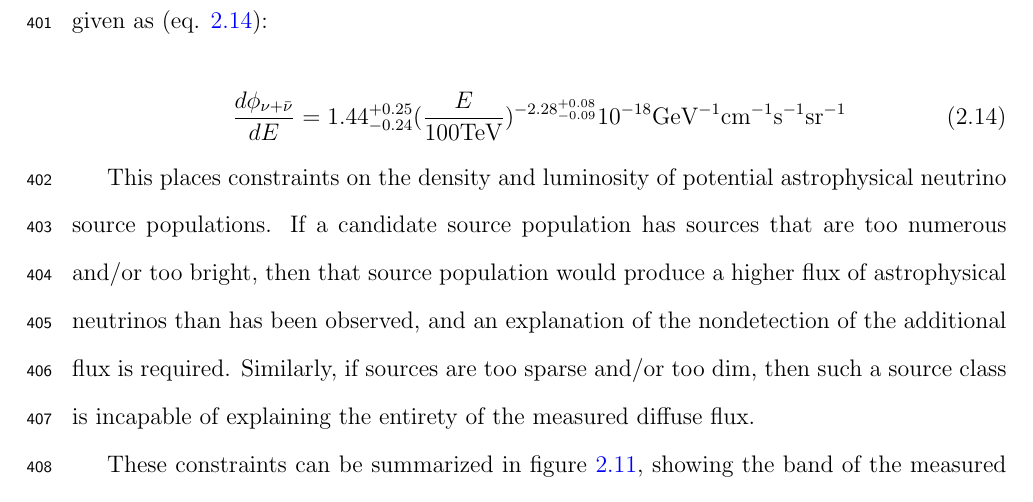
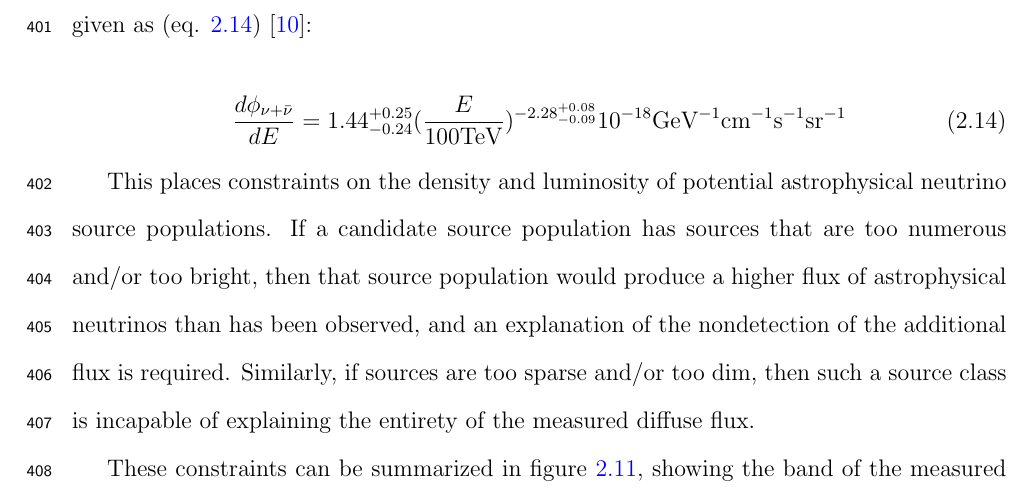
Before and after one commit to williamluszczak/DoctoralThesis, a LaTeX thesis (main.tex, which reads chapters/ScienceBackground.tex): part of page 27 of 119, cut so that both start at the same text. Compiled offline with pdfLaTeX.

Commit message:
added another missing citation

```diff
--- a/chapters/ScienceBackground.tex
+++ b/chapters/ScienceBackground.tex
@@ -230,7 +230,7 @@ Though this work will primarily focus on searches for extra-galactic point sourc
 The majority of the galactic plane lies in the southern sky. Since neutrino telescopes make use of the earth to block out atmospheric muon backgrounds (see subsequent chapter), this means that to best study the galactic plane, a neutrino observatory located in the northern hemisphere would be required. While there are several such telescopes either planned or under construction \cite{Agostini_2020}\cite{kappes2007km3net}, they have yet to reach effective volumes comparable to the existing IceCube observatory (located in the southern hemisphere).
 
 \subsection{Constraints on Neutrino Source Populations from Diffuse Measurements}
-It is important to keep in mind that whatever the sources of astrophysical neutrinos may be, they must combine to reproduce the measured diffuse astrophysical neutrino flux. The current best fit astrophysical neutrino spectrum, assuming a single power law in energy, is given as (eq. \ref{diffuse_fit}):
+It is important to keep in mind that whatever the sources of astrophysical neutrinos may be, they must combine to reproduce the measured diffuse astrophysical neutrino flux. The current best fit astrophysical neutrino spectrum, assuming a single power law in energy, is given as (eq. \ref{diffuse_fit})~\cite{stettner2019measurement}:
 
 \begin{equation}
     \frac{d\phi_{\nu+\bar{\nu}}}{dE} = 1.44_{-0.24}^{+0.25} (\frac{E}{100 \textrm{TeV}})^{-2.28_{-0.09}^{+0.08}} 10^{-18} \textrm{GeV}^{-1}\textrm{cm}^{-1}\textrm{s}^{-1}\textrm{sr}^{-1}
```
Also changed, not shown: 1 other file.
